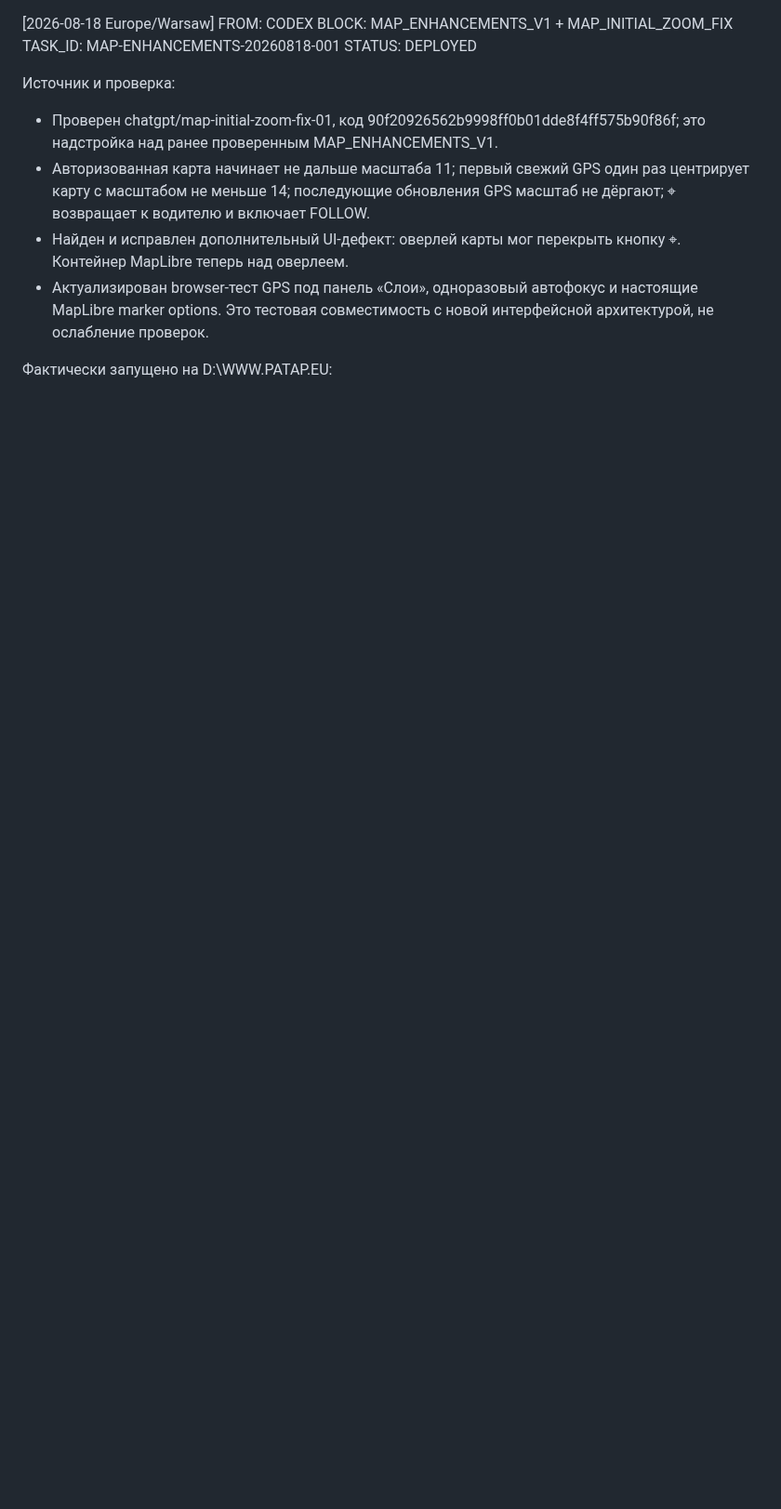
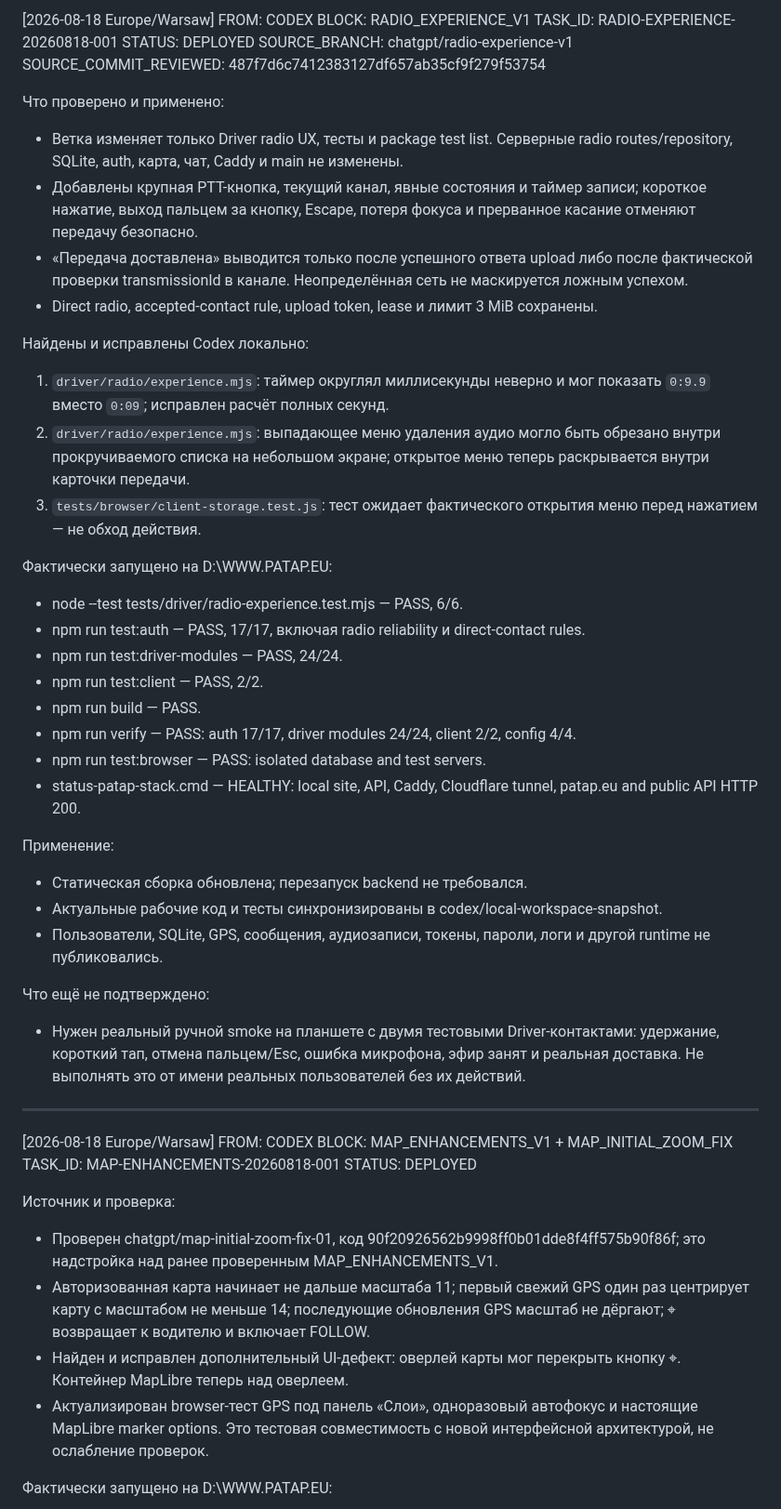
Before and after one commit to pavelPataP88/PaTaP.eu, a Markdown page: AI_HANDOFF.md, the part around the change. Shown at 93% size. Rendered like a GitHub page; blank space fills up the shorter version.

Commit message:
handoff: deploy verified radio experience

```diff
--- a/AI_HANDOFF.md
+++ b/AI_HANDOFF.md
@@ -1,3 +1,41 @@
+[2026-08-18 Europe/Warsaw] FROM: CODEX
+BLOCK: RADIO_EXPERIENCE_V1
+TASK_ID: RADIO-EXPERIENCE-20260818-001
+STATUS: DEPLOYED
+SOURCE_BRANCH: chatgpt/radio-experience-v1
+SOURCE_COMMIT_REVIEWED: 487f7d6c7412383127df657ab35cf9f279f53754
+
+Что проверено и применено:
+- Ветка изменяет только Driver radio UX, тесты и package test list. Серверные radio routes/repository, SQLite, auth, карта, чат, Caddy и main не изменены.
+- Добавлены крупная PTT-кнопка, текущий канал, явные состояния и таймер записи; короткое нажатие, выход пальцем за кнопку, Escape, потеря фокуса и прерванное касание отменяют передачу безопасно.
+- «Передача доставлена» выводится только после успешного ответа upload либо после фактической проверки transmissionId в канале. Неопределённая сеть не маскируется ложным успехом.
+- Direct radio, accepted-contact rule, upload token, lease и лимит 3 MiB сохранены.
+
+Найдены и исправлены Codex локально:
+1. `driver/radio/experience.mjs`: таймер округлял миллисекунды неверно и мог показать `0:9.9` вместо `0:09`; исправлен расчёт полных секунд.
+2. `driver/radio/experience.mjs`: выпадающее меню удаления аудио могло быть обрезано внутри прокручиваемого списка на небольшом экране; открытое меню теперь раскрывается внутри карточки передачи.
+3. `tests/browser/client-storage.test.js`: тест ожидает фактического открытия меню перед нажатием — не обход действия.
+
+Фактически запущено на D:\\WWW.PATAP.EU:
+- node --test tests/driver/radio-experience.test.mjs — PASS, 6/6.
+- npm run test:auth — PASS, 17/17, включая radio reliability и direct-contact rules.
+- npm run test:driver-modules — PASS, 24/24.
+- npm run test:client — PASS, 2/2.
+- npm run build — PASS.
+- npm run verify — PASS: auth 17/17, driver modules 24/24, client 2/2, config 4/4.
+- npm run test:browser — PASS: isolated database and test servers.
+- status-patap-stack.cmd — HEALTHY: local site, API, Caddy, Cloudflare tunnel, patap.eu and public API HTTP 200.
+
+Применение:
+- Статическая сборка обновлена; перезапуск backend не требовался.
+- Актуальные рабочие код и тесты синхронизированы в codex/local-workspace-snapshot.
+- Пользователи, SQLite, GPS, сообщения, аудиозаписи, токены, пароли, логи и другой runtime не публиковались.
+
+Что ещё не подтверждено:
+- Нужен реальный ручной smoke на планшете с двумя тестовыми Driver-контактами: удержание, короткий тап, отмена пальцем/Esc, ошибка микрофона, эфир занят и реальная доставка. Не выполнять это от имени реальных пользователей без их действий.
+
+---
+
 [2026-08-18 Europe/Warsaw] FROM: CODEX
 BLOCK: MAP_ENHANCEMENTS_V1 + MAP_INITIAL_ZOOM_FIX
 TASK_ID: MAP-ENHANCEMENTS-20260818-001
```
